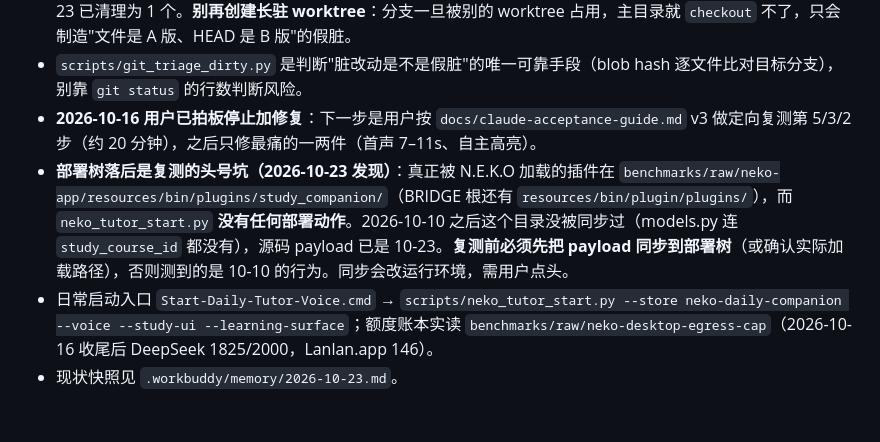
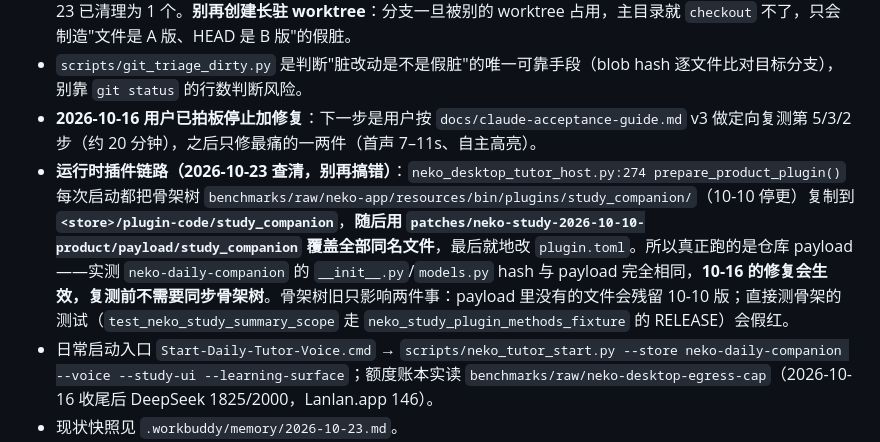
Before and after one commit to Shmily0826/LiveTutor-Lab, a Markdown page: .workbuddy/memory/MEMORY.md, the part around the change. Drawn GitHub-style; blank space fills up the shorter version.

```diff
--- a/.workbuddy/memory/MEMORY.md
+++ b/.workbuddy/memory/MEMORY.md
@@ -41,7 +41,7 @@
 - 仓库曾有 3 个 worktree（主目录、`.codex/worktrees/daily-companion`、Temp 里的发布 worktree），2026-10-23 已清理为 1 个。**别再创建长驻 worktree**：分支一旦被别的 worktree 占用，主目录就 `checkout` 不了，只会制造"文件是 A 版、HEAD 是 B 版"的假脏。
 - `scripts/git_triage_dirty.py` 是判断"脏改动是不是假脏"的唯一可靠手段（blob hash 逐文件比对目标分支），别靠 `git status` 的行数判断风险。
 - **2026-10-16 用户已拍板停止加修复**：下一步是用户按 `docs/claude-acceptance-guide.md` v3 做定向复测第 5/3/2 步（约 20 分钟），之后只修最痛的一两件（首声 7–11s、自主高亮）。
-- **部署树落后是复测的头号坑（2026-10-23 发现）**：真正被 N.E.K.O 加载的插件在 `benchmarks/raw/neko-app/resources/bin/plugins/study_companion/`（BRIDGE 根还有 `resources/bin/plugin/plugins/`），而 `neko_tutor_start.py` **没有任何部署动作**。2026-10-10 之后这个目录没被同步过（models.py 连 `study_course_id` 都没有），源码 payload 已是 10-23。**复测前必须先把 payload 同步到部署树**（或确认实际加载路径），否则测到的是 10-10 的行为。同步会改运行环境，需用户点头。
+- **运行时插件链路（2026-10-23 查清，别再搞错）**：`neko_desktop_tutor_host.py:274 prepare_product_plugin()` 每次启动都把骨架树 `benchmarks/raw/neko-app/resources/bin/plugins/study_companion/`（10-10 停更）复制到 **`<store>/plugin-code/study_companion`**，**随后用 `patches/neko-study-2026-10-10-product/payload/study_companion` 覆盖全部同名文件**，最后就地改 `plugin.toml`。所以真正跑的是仓库 payload——实测 `neko-daily-companion` 的 `__init__.py`/`models.py` hash 与 payload 完全相同，**10-16 的修复会生效，复测前不需要同步骨架树**。骨架树旧只影响两件事：payload 里没有的文件会残留 10-10 版；直接测骨架的测试（`test_neko_study_summary_scope` 走 `neko_study_plugin_methods_fixture` 的 RELEASE）会假红。
 - 日常启动入口 `Start-Daily-Tutor-Voice.cmd` → `scripts/neko_tutor_start.py --store neko-daily-companion --voice --study-ui --learning-surface`；额度账本实读 `benchmarks/raw/neko-desktop-egress-cap`（2026-10-16 收尾后 DeepSeek 1825/2000，Lanlan.app 146）。
 - 现状快照见 `.workbuddy/memory/2026-10-23.md`。
 
```
Also changed, not shown: .workbuddy/memory/2026-10-23.md (+13 -0 lines), docs/evidence/offline-regression-2026-10-23.md (+41 -26 lines).
